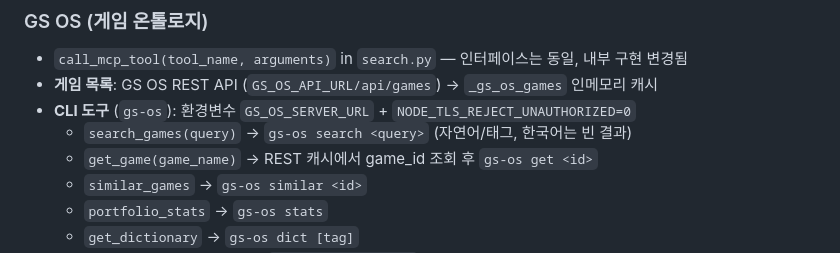
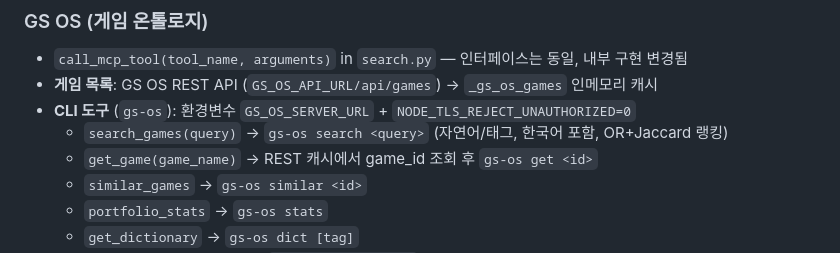
Before and after one commit to HyewonKim-GS/QA-Hub, a Markdown page: CLAUDE.md, the part around the change. Drawn GitHub-style.

Commit message:
docs: GS-OS 엔진 v2 반영 — 한국어 검색 지원, OR+Jaccard 랭킹
Co-Authored-By: Claude Sonnet 4.6 <noreply@anthropic.com>

```diff
--- a/CLAUDE.md
+++ b/CLAUDE.md
@@ -53,7 +53,7 @@ docs/presentation.html — QA Hub 팀 소개 발표 슬라이드 (/presentation
 - `call_mcp_tool(tool_name, arguments)` in `search.py` — 인터페이스는 동일, 내부 구현 변경됨
 - **게임 목록**: GS OS REST API (`GS_OS_API_URL/api/games`) → `_gs_os_games` 인메모리 캐시
 - **CLI 도구** (`gs-os`): 환경변수 `GS_OS_SERVER_URL` + `NODE_TLS_REJECT_UNAUTHORIZED=0`
-  - `search_games(query)` → `gs-os search <query>` (자연어/태그, 한국어는 빈 결과)
+  - `search_games(query)` → `gs-os search <query>` (자연어/태그, 한국어 포함, OR+Jaccard 랭킹)
   - `get_game(game_name)` → REST 캐시에서 game_id 조회 후 `gs-os get <id>`
   - `similar_games` → `gs-os similar <id>`
   - `portfolio_stats` → `gs-os stats`
```
